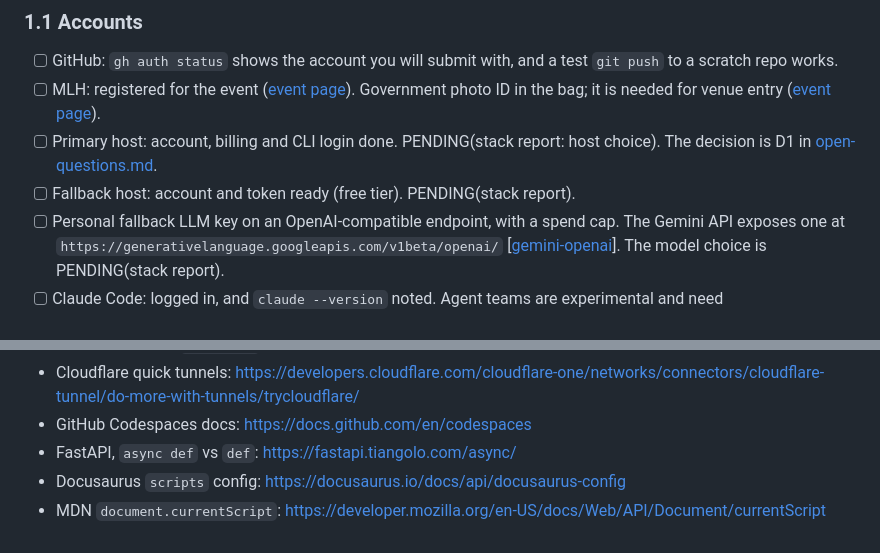
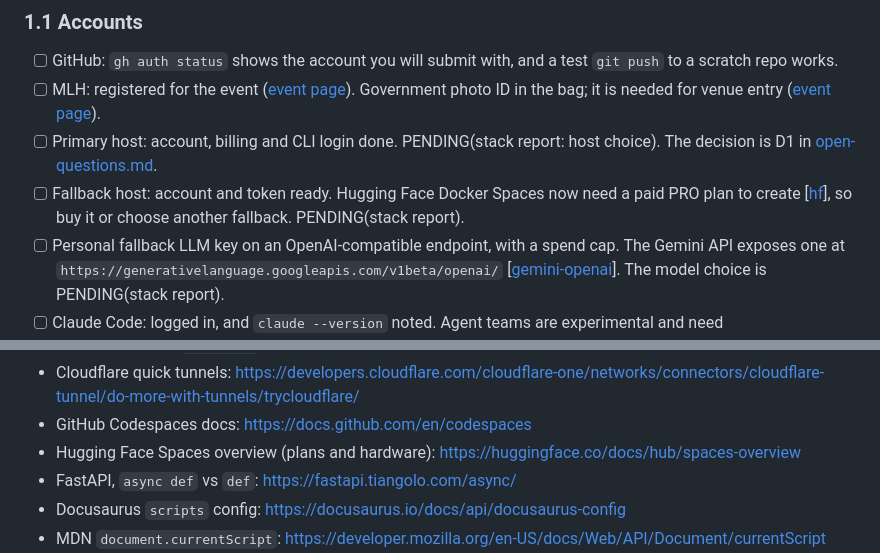
Before and after one commit to techfreakworm/odatalake-explorer, a Markdown page: docs/plan.md, 2 parts joined by grey strips. GitHub-like rendering.

```diff
--- a/docs/plan.md
+++ b/docs/plan.md
@@ -152,7 +152,8 @@ Out-of-scope, unanswerable and adversarial rows use `—` for Expected sources a
 - [ ] GitHub: `gh auth status` shows the account you will submit with, and a test `git push` to a scratch repo works.
 - [ ] MLH: registered for the event ([event page][ev]). Government photo ID in the bag; it is needed for venue entry ([event page][ev]).
 - [ ] Primary host: account, billing and CLI login done. PENDING(stack report: host choice). The decision is D1 in [open-questions.md](open-questions.md#b-operator-decisions).
-- [ ] Fallback host: account and token ready (free tier). PENDING(stack report).
+- [ ] Fallback host: account and token ready. Hugging Face Docker Spaces now need a paid PRO plan to create [[hf]], so
+      buy it or choose another fallback. PENDING(stack report).
 - [ ] Personal fallback LLM key on an OpenAI-compatible endpoint, with a spend cap. The Gemini API exposes one at
       `https://generativelanguage.googleapis.com/v1beta/openai/` [[gemini-openai]]. The model choice is PENDING(stack report).
 - [ ] Claude Code: logged in, and `claude --version` noted. Agent teams are experimental and need
@@ -949,6 +951,7 @@ One-paragraph pitch. Live demo: <URL>/ · API: POST <URL>/ask · Repo license: <
 - uv CLI reference (`--offline`): <https://docs.astral.sh/uv/reference/cli/>
 - Cloudflare quick tunnels: <https://developers.cloudflare.com/cloudflare-one/networks/connectors/cloudflare-tunnel/do-more-with-tunnels/trycloudflare/>
 - GitHub Codespaces docs: <https://docs.github.com/en/codespaces>
+- Hugging Face Spaces overview (plans and hardware): <https://huggingface.co/docs/hub/spaces-overview>
 - FastAPI, `async def` vs `def`: <https://fastapi.tiangolo.com/async/>
 - Docusaurus `scripts` config: <https://docusaurus.io/docs/api/docusaurus-config>
 - MDN `document.currentScript`: <https://developer.mozilla.org/en-US/docs/Web/API/Document/currentScript>
```
Also changed, not shown: other parts of docs/plan.md (+1 -0 lines), docs/open-questions.md (+3 -1 lines), docs/research.md (+14 -0 lines).
